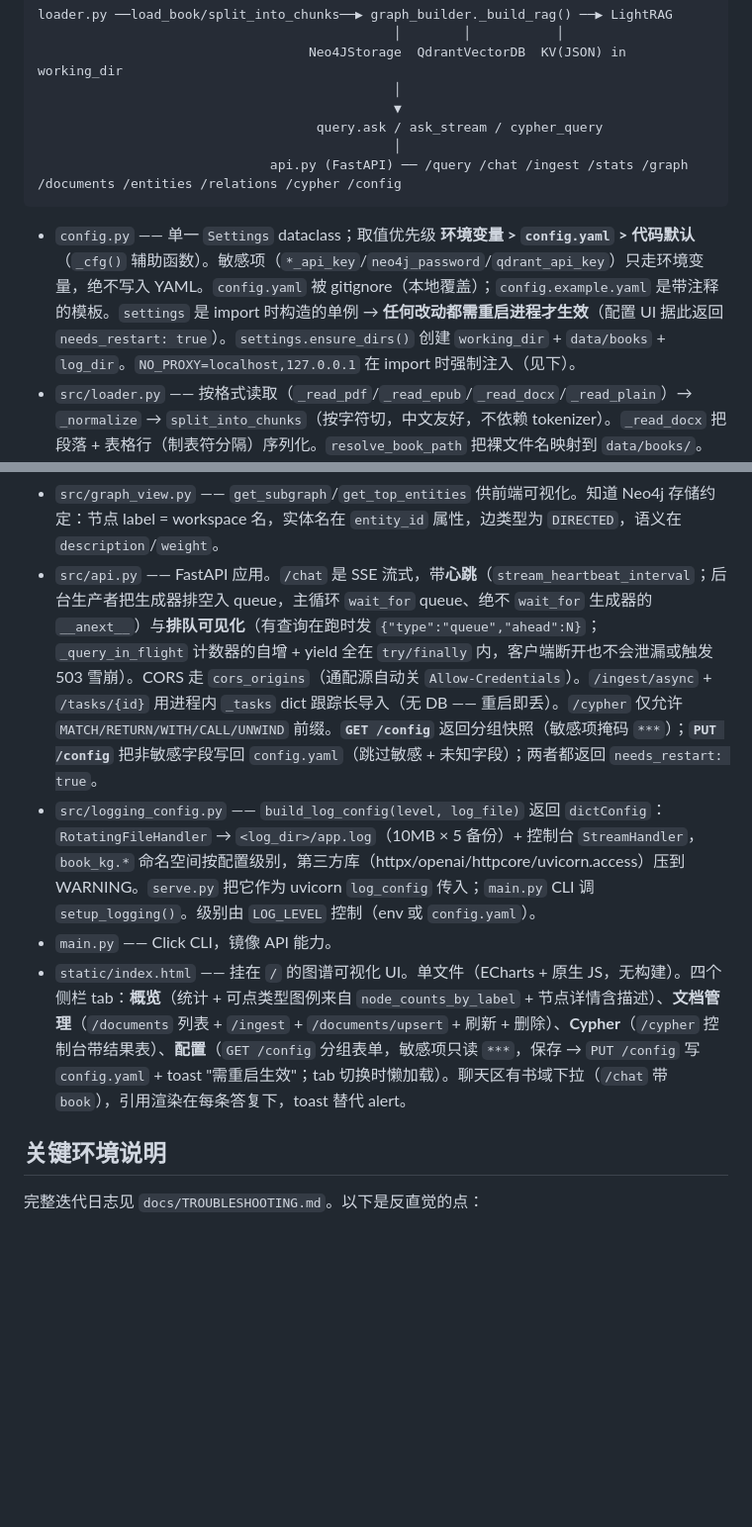
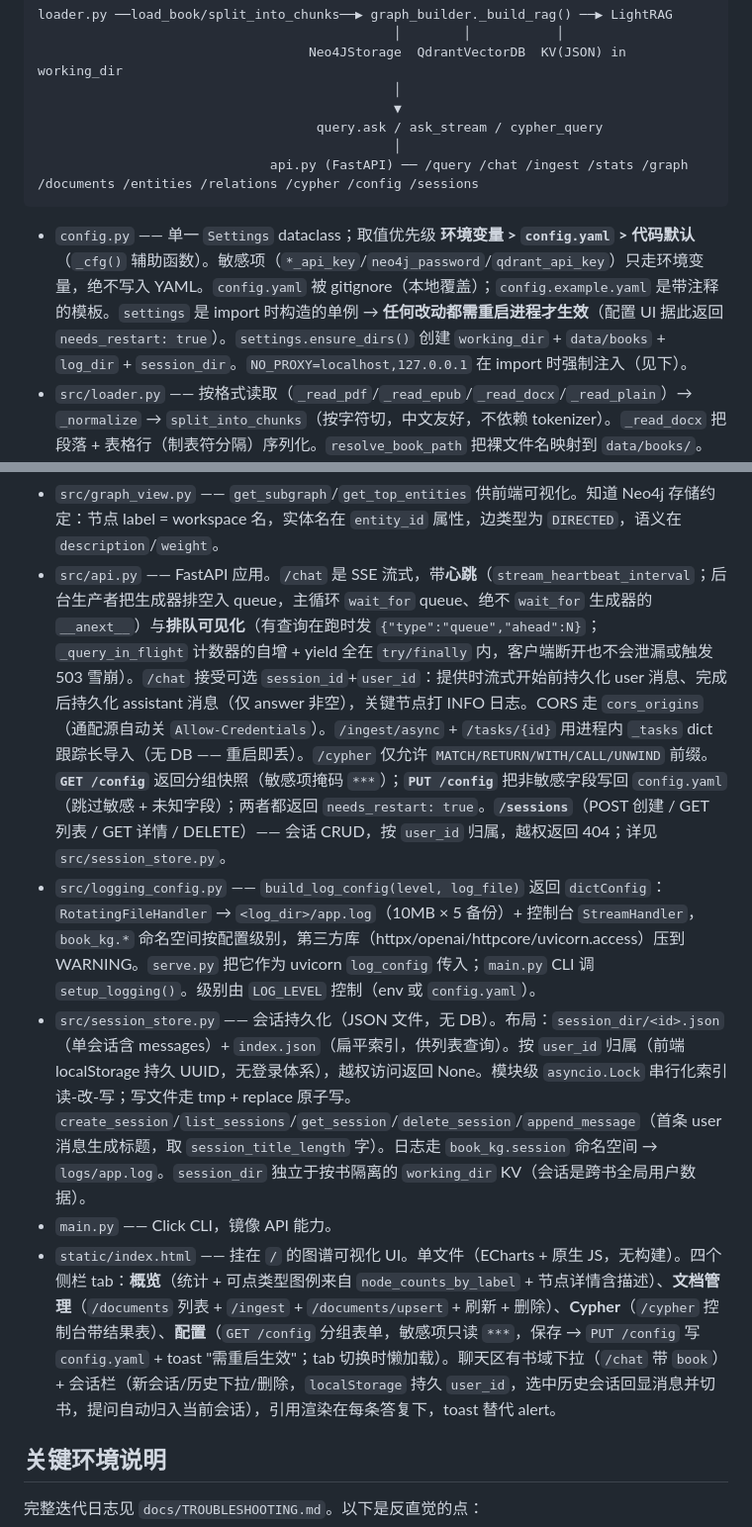
Before and after one commit to ZTxxxx42/Book-Q-A-Assistant, a Markdown page: CLAUDE.md, 2 parts joined by grey strips. Shown at 99% size. Rendered like a GitHub page; blank space fills up the shorter version.

Commit message:
docs: CLAUDE.md 补充会话管理功能说明
- 数据流图路由清单加 /sessions
- ensure_dirs 列表加 session_dir
- api.py 条目补 /chat 持久化与 /sessions CRUD
- 新增 src/session_store.py 模块条目
- static/index.html 条目补会话栏 UI

Co-Authored-By: Claude <noreply@anthropic.com>

````diff
--- a/CLAUDE.md
+++ b/CLAUDE.md
@@ -67,10 +67,10 @@ loader.py ──load_book/split_into_chunks──▶ graph_builder._build_rag()
                                               ▼
                                     query.ask / ask_stream / cypher_query
                                               │
-                              api.py (FastAPI) ── /query /chat /ingest /stats /graph /documents /entities /relations /cypher /config
+                              api.py (FastAPI) ── /query /chat /ingest /stats /graph /documents /entities /relations /cypher /config /sessions
 ```
 
-- `config.py` —— 单一 `Settings` dataclass；取值优先级 **环境变量 > `config.yaml` > 代码默认**（`_cfg()` 辅助函数）。敏感项（`*_api_key`/`neo4j_password`/`qdrant_api_key`）只走环境变量，绝不写入 YAML。`config.yaml` 被 gitignore（本地覆盖）；`config.example.yaml` 是带注释的模板。`settings` 是 import 时构造的单例 → **任何改动都需重启进程才生效**（配置 UI 据此返回 `needs_restart: true`）。`settings.ensure_dirs()` 创建 `working_dir` + `data/books` + `log_dir`。`NO_PROXY=localhost,127.0.0.1` 在 import 时强制注入（见下）。
+- `config.py` —— 单一 `Settings` dataclass；取值优先级 **环境变量 > `config.yaml` > 代码默认**（`_cfg()` 辅助函数）。敏感项（`*_api_key`/`neo4j_password`/`qdrant_api_key`）只走环境变量，绝不写入 YAML。`config.yaml` 被 gitignore（本地覆盖）；`config.example.yaml` 是带注释的模板。`settings` 是 import 时构造的单例 → **任何改动都需重启进程才生效**（配置 UI 据此返回 `needs_restart: true`）。`settings.ensure_dirs()` 创建 `working_dir` + `data/books` + `log_dir` + `session_dir`。`NO_PROXY=localhost,127.0.0.1` 在 import 时强制注入（见下）。
 - `src/loader.py` —— 按格式读取（`_read_pdf`/`_read_epub`/`_read_docx`/`_read_plain`）→ `_normalize` → `split_into_chunks`（按字符切，中文友好，不依赖 tokenizer）。`_read_docx` 把段落 + 表格行（制表符分隔）序列化。`resolve_book_path` 把裸文件名映射到 `data/books/`。
 - `src/graph_builder.py` —— **集成核心**。`_build_rag()` 构造 `LightRAG` 实例，配 `Neo4JStorage` + `QdrantVectorDBStorage` + SiliconFlow 嵌入/重排函数。它把 `QDRANT_URL`/`NO_PROXY` 注入进程环境（LightRAG 内部的 `QdrantClient` 读它们）。LLM 经 `role_llm_configs={"query": ...}` 拆角色：基座 `llm_model_func` = `_make_glm_func()`（GLM-4.7，用于 `extract`/`keyword` 角色），`query` 角色覆写为 `_make_qwen_func()`（本地 Ollama Qwen，最终答复）。`_make_llm_func(api_key, base_url, model, streaming_enabled)` 是共享工厂；按 `kwargs["stream"]` 分支 —— 流式请求返回异步生成器（让 LightRAG 识别 `is_streaming=True`），非流式（实体抽取）返回完整字符串。`ingest_book()` 加载、切块、拼接，调 `rag.ainsert(full_text, file_paths=[fname])`。
 - `src/remote_models.py` —— `make_embedding_func()` 把 SiliconFlow `/v1/embeddings`（OpenAI 兼容，AsyncOpenAI）包成 LightRAG `EmbeddingFunc`（返回 float32 ndarray）。`make_reranker_func()` 调 SiliconFlow `/v1/rerank`（httpx，非 OpenAI），返回 `[{index, relevance_score}]`，对越界分数做 sigmoid 兜底。两者都对 429/5xx 做 tenacity 重试。
@@ -78,10 +78,11 @@ loader.py ──load_book/split_into_chunks──▶ graph_builder._build_rag()
 - `src/maintenance.py` —— LightRAG 1.5.x 维护 API（`aedit_entity`/`adelete_by_doc_id`/`aedit_relation`…）的薄封装；这些会自动同步向量库 + Neo4j。每个 helper 调 `_rag()` 从池取实例（只读/轻写）；重写操作走 `_rag_exclusive()` 独占 build + init + finalize。
 - `src/rag_pool.py` —— `RagPool` 按 workspace LRU 缓存 LightRAG 实例（淘汰时 `finalize_storages` 关连接）。`query`/`maintenance._rag` 用池；`ingest_book`/`delete_document` 独占构建 + finalize + `invalidate` 池中条目。lifespan 启停池。
 - `src/graph_view.py` —— `get_subgraph`/`get_top_entities` 供前端可视化。知道 Neo4j 存储约定：节点 label = workspace 名，实体名在 `entity_id` 属性，边类型为 `DIRECTED`，语义在 `description`/`weight`。
-- `src/api.py` —— FastAPI 应用。`/chat` 是 SSE 流式，带**心跳**（`stream_heartbeat_interval`；后台生产者把生成器排空入 queue，主循环 `wait_for` queue、绝不 `wait_for` 生成器的 `__anext__`）与**排队可见化**（有查询在跑时发 `{"type":"queue","ahead":N}`；`_query_in_flight` 计数器的自增 + yield 全在 `try/finally` 内，客户端断开也不会泄漏或触发 503 雪崩）。CORS 走 `cors_origins`（通配源自动关 `Allow-Credentials`）。`/ingest/async` + `/tasks/{id}` 用进程内 `_tasks` dict 跟踪长导入（无 DB —— 重启即丢）。`/cypher` 仅允许 `MATCH/RETURN/WITH/CALL/UNWIND` 前缀。**`GET /config`** 返回分组快照（敏感项掩码 `***`）；**`PUT /config`** 把非敏感字段写回 `config.yaml`（跳过敏感 + 未知字段）；两者都返回 `needs_restart: true`。
+- `src/api.py` —— FastAPI 应用。`/chat` 是 SSE 流式，带**心跳**（`stream_heartbeat_interval`；后台生产者把生成器排空入 queue，主循环 `wait_for` queue、绝不 `wait_for` 生成器的 `__anext__`）与**排队可见化**（有查询在跑时发 `{"type":"queue","ahead":N}`；`_query_in_flight` 计数器的自增 + yield 全在 `try/finally` 内，客户端断开也不会泄漏或触发 503 雪崩）。`/chat` 接受可选 `session_id`+`user_id`：提供时流式开始前持久化 user 消息、完成后持久化 assistant 消息（仅 answer 非空），关键节点打 INFO 日志。CORS 走 `cors_origins`（通配源自动关 `Allow-Credentials`）。`/ingest/async` + `/tasks/{id}` 用进程内 `_tasks` dict 跟踪长导入（无 DB —— 重启即丢）。`/cypher` 仅允许 `MATCH/RETURN/WITH/CALL/UNWIND` 前缀。**`GET /config`** 返回分组快照（敏感项掩码 `***`）；**`PUT /config`** 把非敏感字段写回 `config.yaml`（跳过敏感 + 未知字段）；两者都返回 `needs_restart: true`。**`/sessions`**（POST 创建 / GET 列表 / GET 详情 / DELETE）—— 会话 CRUD，按 `user_id` 归属，越权返回 404；详见 `src/session_store.py`。
 - `src/logging_config.py` —— `build_log_config(level, log_file)` 返回 `dictConfig`：`RotatingFileHandler` → `<log_dir>/app.log`（10MB × 5 备份）+ 控制台 `StreamHandler`，`book_kg.*` 命名空间按配置级别，第三方库（httpx/openai/httpcore/uvicorn.access）压到 WARNING。`serve.py` 把它作为 uvicorn `log_config` 传入；`main.py` CLI 调 `setup_logging()`。级别由 `LOG_LEVEL` 控制（env 或 `config.yaml`）。
+- `src/session_store.py` —— 会话持久化（JSON 文件，无 DB）。布局：`session_dir/<id>.json`（单会话含 messages）+ `index.json`（扁平索引，供列表查询）。按 `user_id` 归属（前端 localStorage 持久 UUID，无登录体系），越权访问返回 None。模块级 `asyncio.Lock` 串行化索引读-改-写；写文件走 tmp + replace 原子写。`create_session`/`list_sessions`/`get_session`/`delete_session`/`append_message`（首条 user 消息生成标题，取 `session_title_length` 字）。日志走 `book_kg.session` 命名空间 → `logs/app.log`。`session_dir` 独立于按书隔离的 `working_dir` KV（会话是跨书全局用户数据）。
 - `main.py` —— Click CLI，镜像 API 能力。
-- `static/index.html` —— 挂在 `/` 的图谱可视化 UI。单文件（ECharts + 原生 JS，无构建）。四个侧栏 tab：**概览**（统计 + 可点类型图例来自 `node_counts_by_label` + 节点详情含描述）、**文档管理**（`/documents` 列表 + `/ingest` + `/documents/upsert` + 刷新 + 删除）、**Cypher**（`/cypher` 控制台带结果表）、**配置**（`GET /config` 分组表单，敏感项只读 `***`，保存 → `PUT /config` 写 `config.yaml` + toast "需重启生效"；tab 切换时懒加载）。聊天区有书域下拉（`/chat` 带 `book`），引用渲染在每条答复下，toast 替代 alert。
+- `static/index.html` —— 挂在 `/` 的图谱可视化 UI。单文件（ECharts + 原生 JS，无构建）。四个侧栏 tab：**概览**（统计 + 可点类型图例来自 `node_counts_by_label` + 节点详情含描述）、**文档管理**（`/documents` 列表 + `/ingest` + `/documents/upsert` + 刷新 + 删除）、**Cypher**（`/cypher` 控制台带结果表）、**配置**（`GET /config` 分组表单，敏感项只读 `***`，保存 → `PUT /config` 写 `config.yaml` + toast "需重启生效"；tab 切换时懒加载）。聊天区有书域下拉（`/chat` 带 `book`）+ 会话栏（新会话/历史下拉/删除，`localStorage` 持久 `user_id`，选中历史会话回显消息并切书，提问自动归入当前会话），引用渲染在每条答复下，toast 替代 alert。
 
 ## 关键环境说明
 
````
